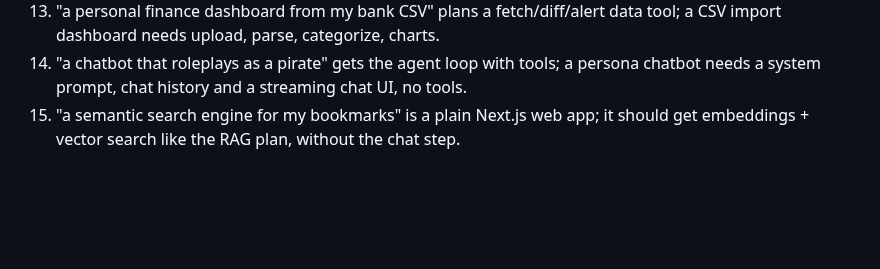
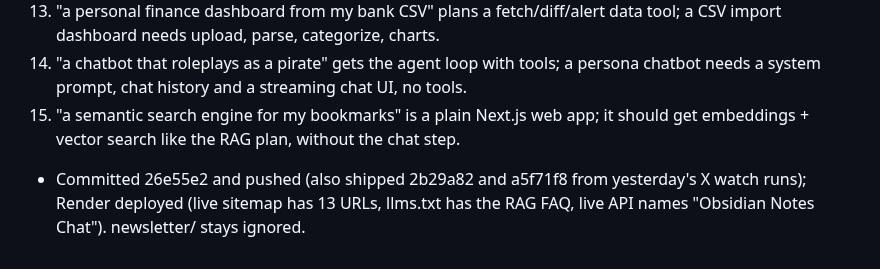
Before and after one commit to nyg65/queststarter, a Markdown page: OPS_LOG.md, the part around the change. Drawn GitHub-style; blank space fills up the shorter version.

Commit message:
OPS_LOG: 2026-10-22 daily run

```diff
--- a/OPS_LOG.md
+++ b/OPS_LOG.md
@@ -127,3 +127,4 @@
 27. "a personal finance dashboard from my bank CSV" plans a fetch/diff/alert data tool; a CSV import dashboard needs upload, parse, categorize, charts.
 28. "a chatbot that roleplays as a pirate" gets the agent loop with tools; a persona chatbot needs a system prompt, chat history and a streaming chat UI, no tools.
 29. "a semantic search engine for my bookmarks" is a plain Next.js web app; it should get embeddings + vector search like the RAG plan, without the chat step.
+- Committed 26e55e2 and pushed (also shipped 2b29a82 and a5f71f8 from yesterday's X watch runs); Render deployed (live sitemap has 13 URLs, llms.txt has the RAG FAQ, live API names "Obsidian Notes Chat"). newsletter/ stays ignored.
```
